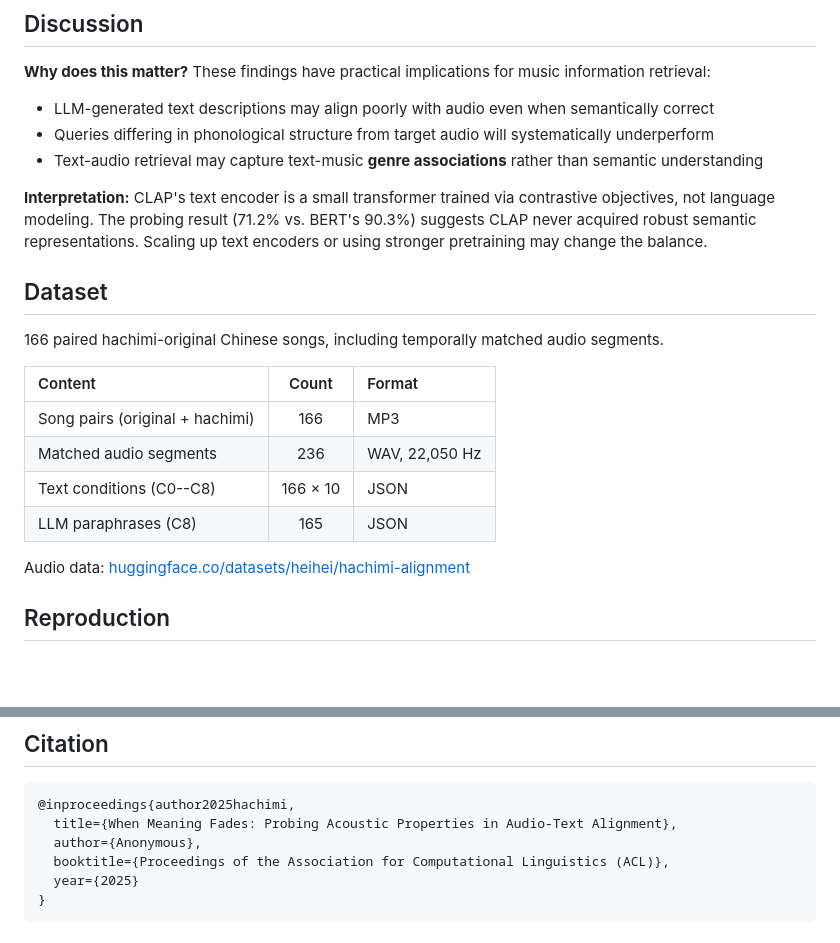
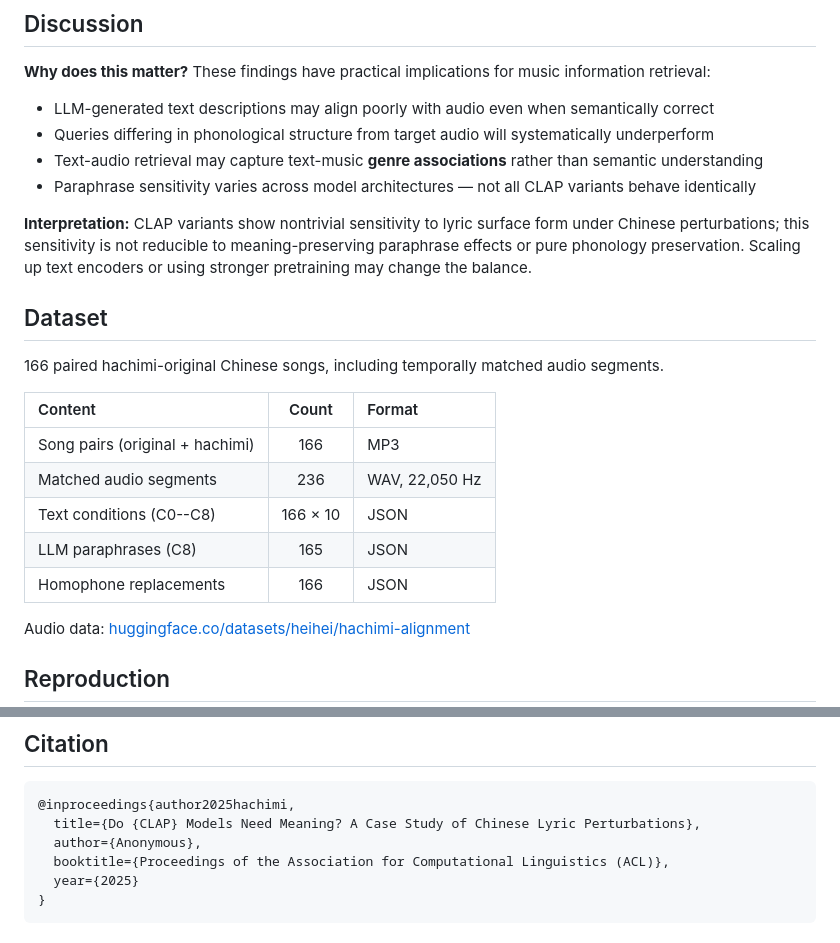
Before and after one commit to ngyygm/hachimi-alignment, a Markdown page: README.md, 2 parts joined by grey strips. Drawn GitHub-style; blank space fills up the shorter version.

````diff
--- a/README.md
+++ b/README.md
@@ -165,8 +192,9 @@ CLAP achieves the lowest accuracy and poorly distinguishes original from hachimi
 - LLM-generated text descriptions may align poorly with audio even when semantically correct
 - Queries differing in phonological structure from target audio will systematically underperform
 - Text-audio retrieval may capture text-music **genre associations** rather than semantic understanding
+- Paraphrase sensitivity varies across model architectures — not all CLAP variants behave identically
 
-**Interpretation:** CLAP's text encoder is a small transformer trained via contrastive objectives, not language modeling. The probing result (71.2% vs. BERT's 90.3%) suggests CLAP never acquired robust semantic representations. Scaling up text encoders or using stronger pretraining may change the balance.
+**Interpretation:** CLAP variants show nontrivial sensitivity to lyric surface form under Chinese perturbations; this sensitivity is not reducible to meaning-preserving paraphrase effects or pure phonology preservation. Scaling up text encoders or using stronger pretraining may change the balance.
 
 ## Dataset
 
@@ -178,6 +206,7 @@ CLAP achieves the lowest accuracy and poorly distinguishes original from hachimi
 | Matched audio segments | 236 | WAV, 22,050 Hz |
 | Text conditions (C0--C8) | 166 × 10 | JSON |
 | LLM paraphrases (C8) | 165 | JSON |
+| Homophone replacements | 166 | JSON |
 
 Audio data: [huggingface.co/datasets/heihei/hachimi-alignment](https://huggingface.co/datasets/heihei/hachimi-alignment)
 
@@ -229,7 +258,7 @@ cd paper && latexmk -xelatex main.tex
 
 ```bibtex
 @inproceedings{author2025hachimi,
-  title={When Meaning Fades: Probing Acoustic Properties in Audio-Text Alignment},
+  title={Do {CLAP} Models Need Meaning? A Case Study of Chinese Lyric Perturbations},
   author={Anonymous},
   booktitle={Proceedings of the Association for Computational Linguistics (ACL)},
   year={2025}
````
Also changed, not shown: other parts of README.md (+48 -21 lines).
